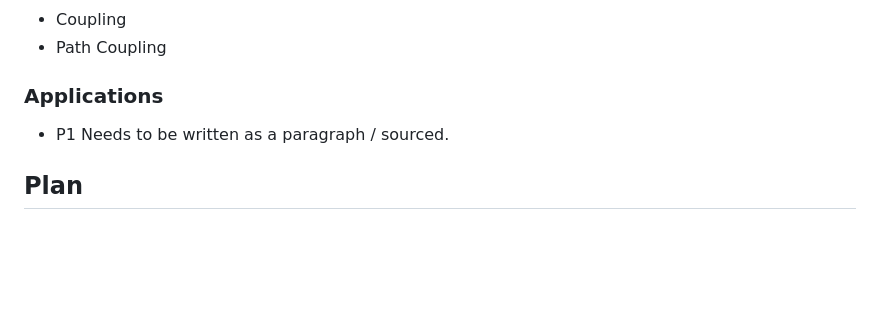
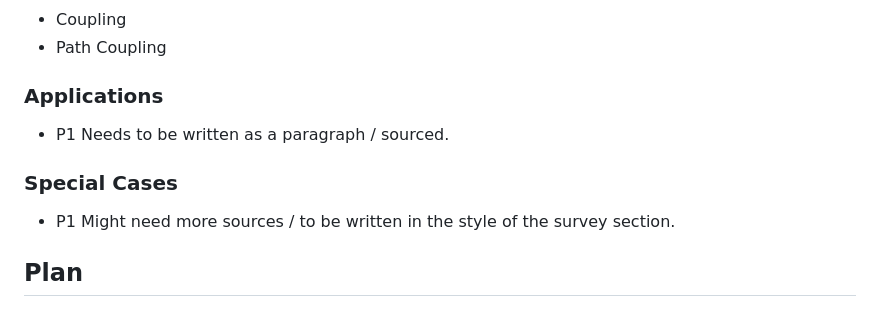
Before and after one commit to jthro/COMP3821_PROJECT, a Markdown page: proposalToDos.md, the part around one of its changes. Drawn GitHub-style; blank space fills up the shorter version.

Commit message:
Add special cases section

```diff
--- a/proposalToDos.md
+++ b/proposalToDos.md
@@ -97,6 +97,9 @@ Come up with randomied algorithm for special case of problem - what we think the
 ### Applications
 - P1 Needs to be written as a paragraph / sourced.
 
+### Special Cases
+- P1 Might need more sources / to be written in the style of the survey section.
+
 ## Plan
 ### Our Problem
 - P1
```
Also changed, not shown: other parts of proposalToDos.md (+1 -1 lines).
